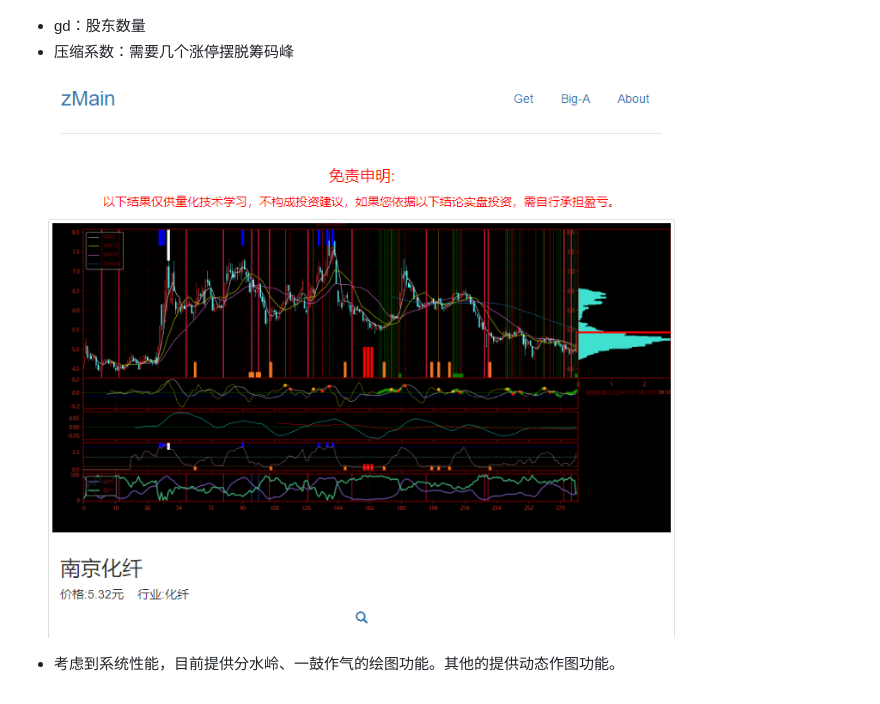
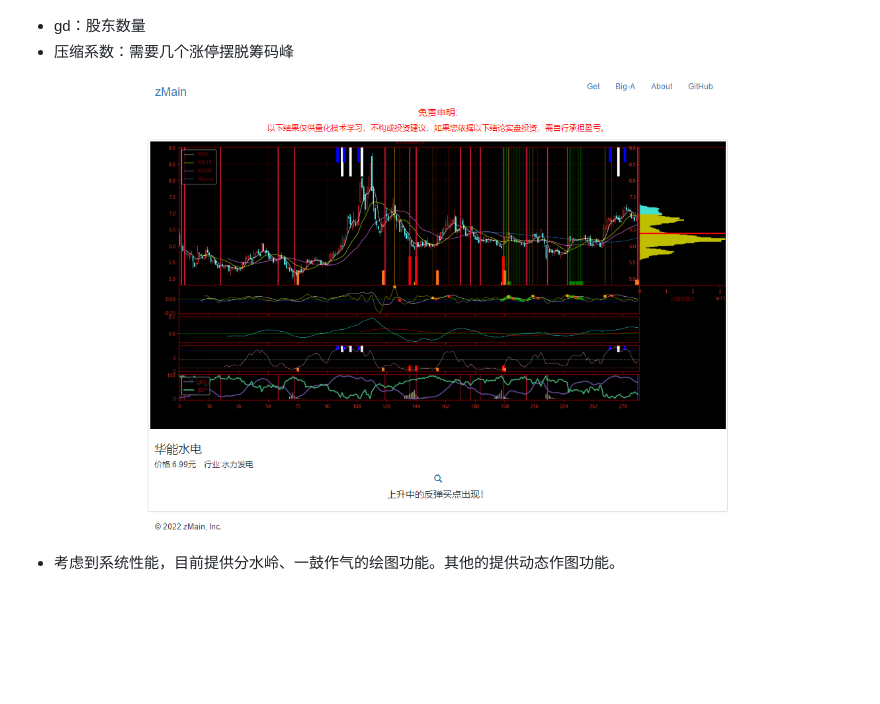
Before and after one commit to tianjingle/wMain, a Markdown page: readme.md, the part around the change. Rendered like a GitHub page; pictures changed too: temp/detail.png (added); blank space fills up the shorter version.

Commit message:
init

```diff
--- a/readme.md
+++ b/readme.md
@@ -5,5 +5,5 @@ wMain是用springBoot、bootstrap开发的zMain的web展示端，目前显示最
 - gd：股东数量
 - 压缩系数：需要几个涨停摆脱筹码峰
 
-![tushare的token](./temp/2.png)
+![tushare的token](./temp/detail.png)
 - 考虑到系统性能，目前提供分水岭、一鼓作气的绘图功能。其他的提供动态作图功能。
```
